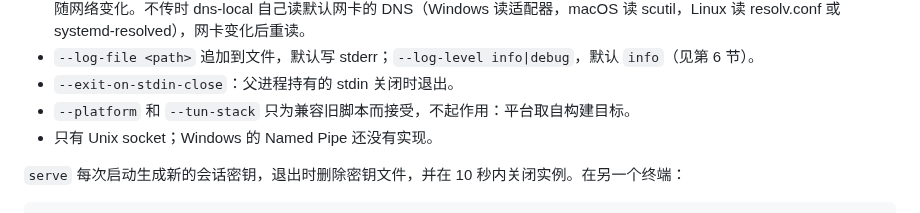
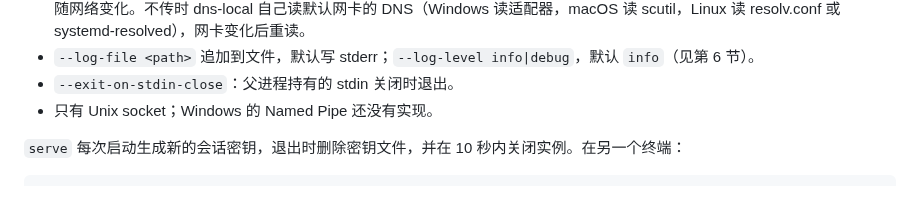
Before and after one commit to peakpassvpn/ppvpn-client, a Markdown page: docs/quickstart.md, the part around the change. Drawn GitHub-style.

Commit message:
docs: quickstart no longer mentions the lab's removed flags
Co-Authored-By: Claude Opus 5.5 <noreply@anthropic.com>

```diff
--- a/docs/quickstart.md
+++ b/docs/quickstart.md
@@ -100,7 +100,6 @@ mkdir -m 700 "$APP_STATE"
 - `--local-dns-servers <list>` 只能和 `--tun` 一起用：逗号分隔的物理网络 DNS 服务器，作为 dns-local 的静态覆盖，不跟随网络变化。不传时 dns-local 自己读默认网卡的 DNS（Windows 读适配器，macOS 读 scutil，Linux 读 resolv.conf 或 systemd-resolved），网卡变化后重读。
 - `--log-file <path>` 追加到文件，默认写 stderr；`--log-level info|debug`，默认 `info`（见第 6 节）。
 - `--exit-on-stdin-close`：父进程持有的 stdin 关闭时退出。
-- `--platform` 和 `--tun-stack` 只为兼容旧脚本而接受，不起作用：平台取自构建目标。
 - 只有 Unix socket；Windows 的 Named Pipe 还没有实现。
 
 `serve` 每次启动生成新的会话密钥，退出时删除密钥文件，并在 10 秒内关闭实例。在另一个终端：
```
